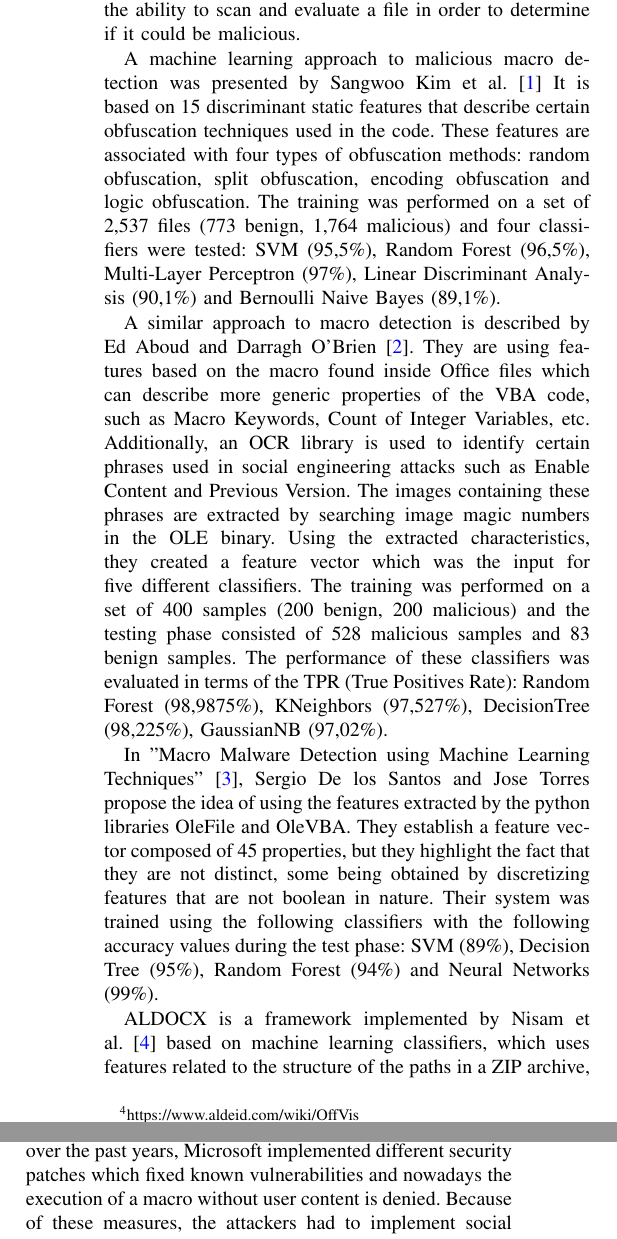
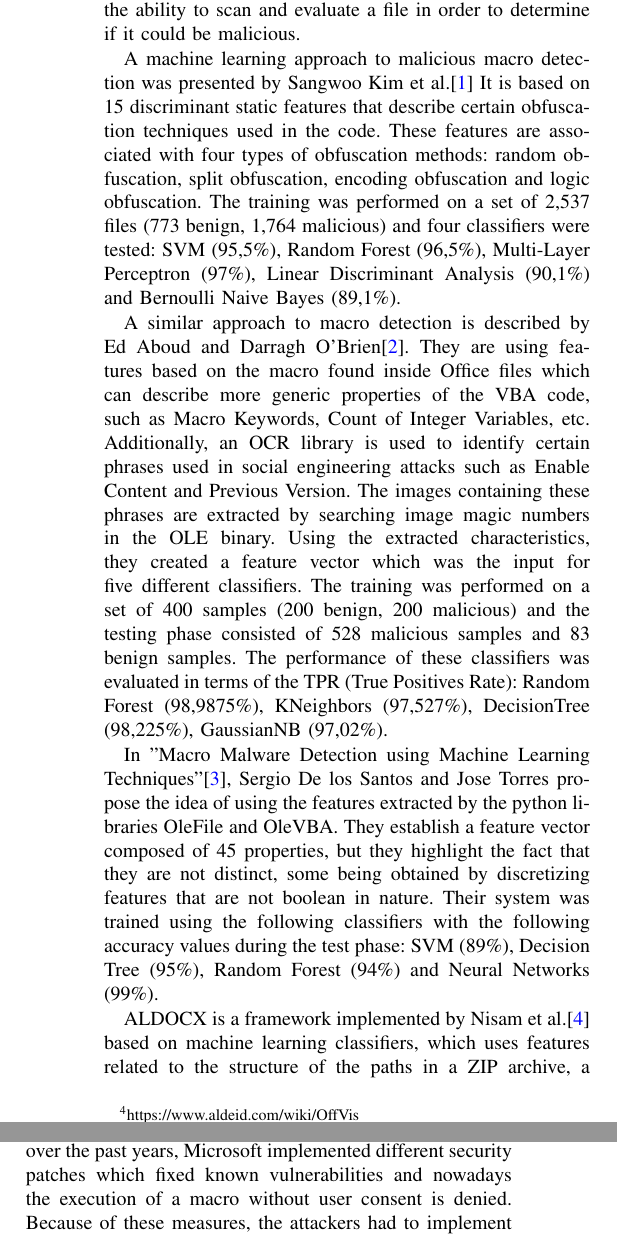
Before and after one commit to VitelSilviuConstantin/SYNASC_paper, a LaTeX paper (paper.tex, which reads problem.tex): two parts of the columns of page 2 of 5, joined at a grey line, cut so that both start at the same text. Compiled offline with pdfLaTeX.

Commit message:
small fixes

```diff
--- a/problem.tex
+++ b/problem.tex
@@ -1,6 +1,6 @@
 \section{Problem description}
 
-The key points of the VBA-based malicious software are the accessibility and the popularity of Office Products. This is due to the fact that those products offer a scripting component named \textit{macro}. A \textit{macro} is a scripting system initially aimed at automating certain tasks. Being written in Visual Basic, it has access to the majority of the functions implemented in Windows API. This, along with the mass usage of Office products, both in business and non-business fields, makes it one of the favourite tools for malware creators. According to a statistic made by Spiceworks\footnote{https://community.spiceworks.com/software/articles/2873-data-snapshot-the-state-of-productivity-suites-in-the-workplace}, nearly 82\% of companies use programs from the Microsoft Office package. Knowing this, it is easier for an attacker to build a malicious program which will be granted to run, with a certain probability, on the target machine. However, over the past years, Microsoft implemented different security patches which fixed known vulnerabilities and nowadays the execution of a macro without user content is denied. Because of these measures, the attackers had to implement social engineering methods to trick users into executing malicious macros.
+The key points of the VBA-based malicious software are the accessibility and the popularity of Office Products. This is due to the fact that those products offer a scripting component named \textit{macro}. A \textit{macro} is a scripting system initially aimed at automating certain tasks. Being written in Visual Basic, it has access to the majority of the functions implemented in Windows API. This, along with the mass usage of Office products, both in business and non-business fields, makes it one of the favourite tools for malware creators. According to a statistic made by Spiceworks\footnote{https://community.spiceworks.com/software/articles/2873-data-snapshot-the-state-of-productivity-suites-in-the-workplace}, nearly 82\% of companies use programs from the Microsoft Office package. Knowing this, it is easier for an attacker to build a malicious program which will be granted to run, with a certain probability, on the target machine. However, over the past years, Microsoft implemented different security patches which fixed known vulnerabilities and nowadays the execution of a macro without user consent is denied. Because of these measures, the attackers had to implement social engineering methods to trick users into executing malicious macros.
 \par
 Malicious macros are used both as a delivery method and as a standalone malicious entity. If, in the past, the main target of a malicious document was to spread itself across the network, nowadays the potential offered by those products made the malware creators to rethink their usage. It is more common to see a document whose target is to steal sensitive information from companies or to deliver a destructive component, for example, a ransomware. According to CISCO\footnote{https://www.cisco.com/c/dam/m/digital/elq-cmcglobal/witb/acr2018/acr2018final.pdf}, more than 38\% of malicious file extensions found in 2017 in groups of malicious prevalent files were Microsoft Office formats.
 \par
```
Also changed, not shown: introduction.tex (+1 -1 lines), related_work.tex (+5 -5 lines), paper.pdf, 1 other file.
